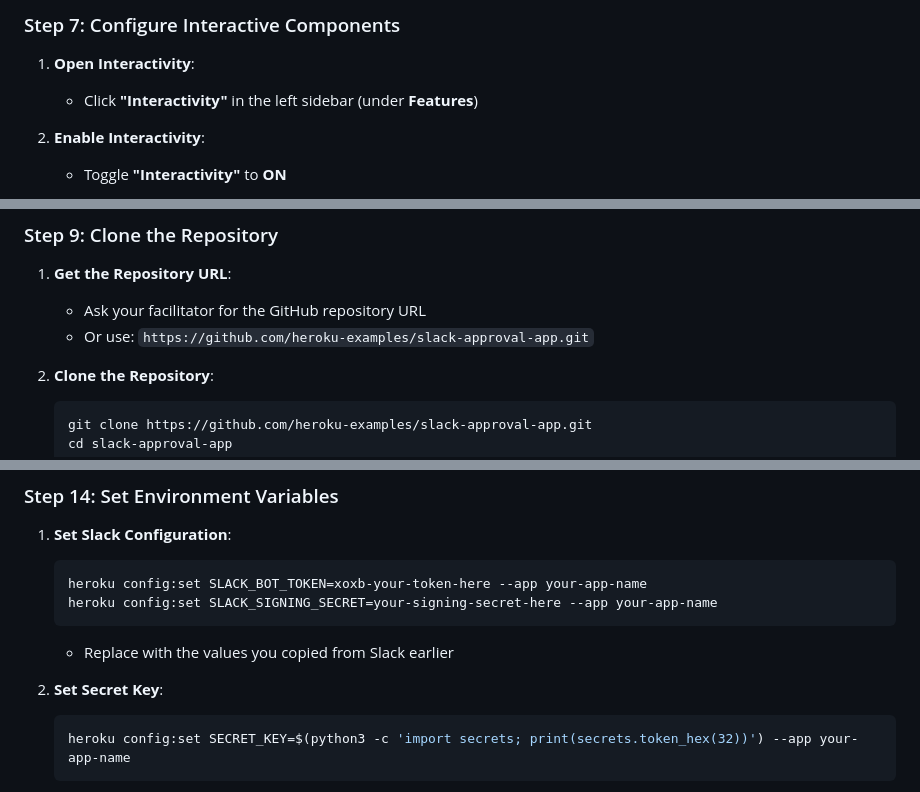
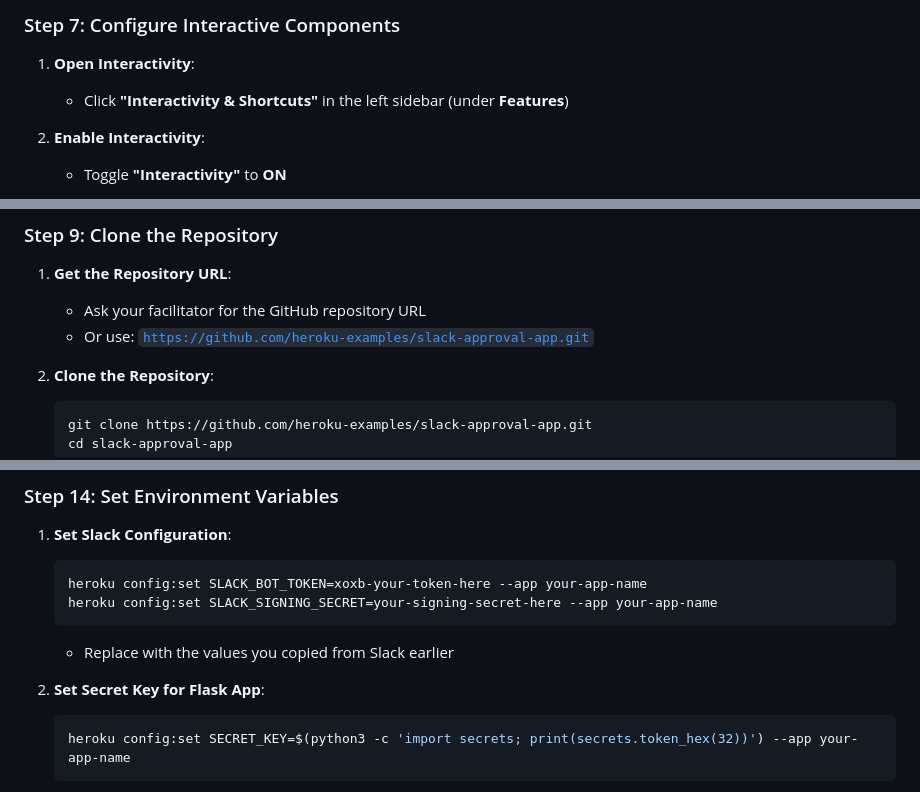
Before and after one commit to heroku-examples/slack-approval-app, a Markdown page: WORKSHOP_GUIDE.md, 3 parts joined by grey strips. Drawn GitHub-style.

````diff
--- a/WORKSHOP_GUIDE.md
+++ b/WORKSHOP_GUIDE.md
@@ -155,7 +159,7 @@ If you haven't completed the pre-workshop setup, don't worry! The workshop will
 ### Step 7: Configure Interactive Components
 
 1. **Open Interactivity**:
-   - Click **"Interactivity"** in the left sidebar (under **Features**)
+   - Click **"Interactivity & Shortcuts"** in the left sidebar (under **Features**)
 
 2. **Enable Interactivity**:
    - Toggle **"Interactivity"** to **ON**
@@ -199,7 +203,7 @@ If you haven't completed the pre-workshop setup, don't worry! The workshop will
 
 1. **Get the Repository URL**:
    - Ask your facilitator for the GitHub repository URL
-   - Or use: `https://github.com/heroku-examples/slack-approval-app.git`
+   - Or use: [`https://github.com/heroku-examples/slack-approval-app.git`](https://github.com/heroku-examples/slack-approval-app.git)
 
 2. **Clone the Repository**:
    ```bash
@@ -288,7 +292,7 @@ If you haven't completed the pre-workshop setup, don't worry! The workshop will
    ```
    - Replace with the values you copied from Slack earlier
 
-2. **Set Secret Key**:
+2. **Set Secret Key for Flask App**:
    ```bash
    heroku config:set SECRET_KEY=$(python3 -c 'import secrets; print(secrets.token_hex(32))') --app your-app-name
    ```
````
Also changed, not shown: other parts of WORKSHOP_GUIDE.md (+11 -7 lines).
